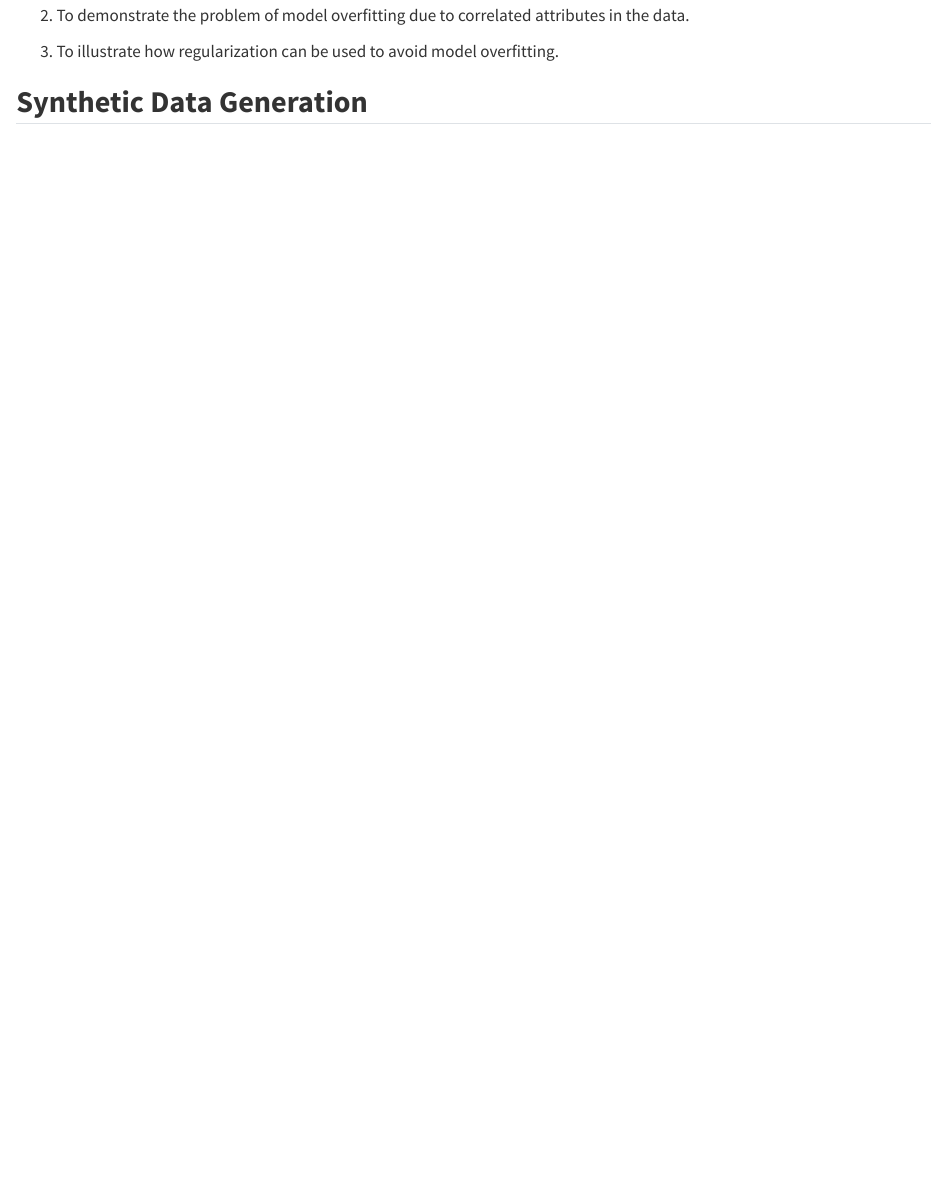
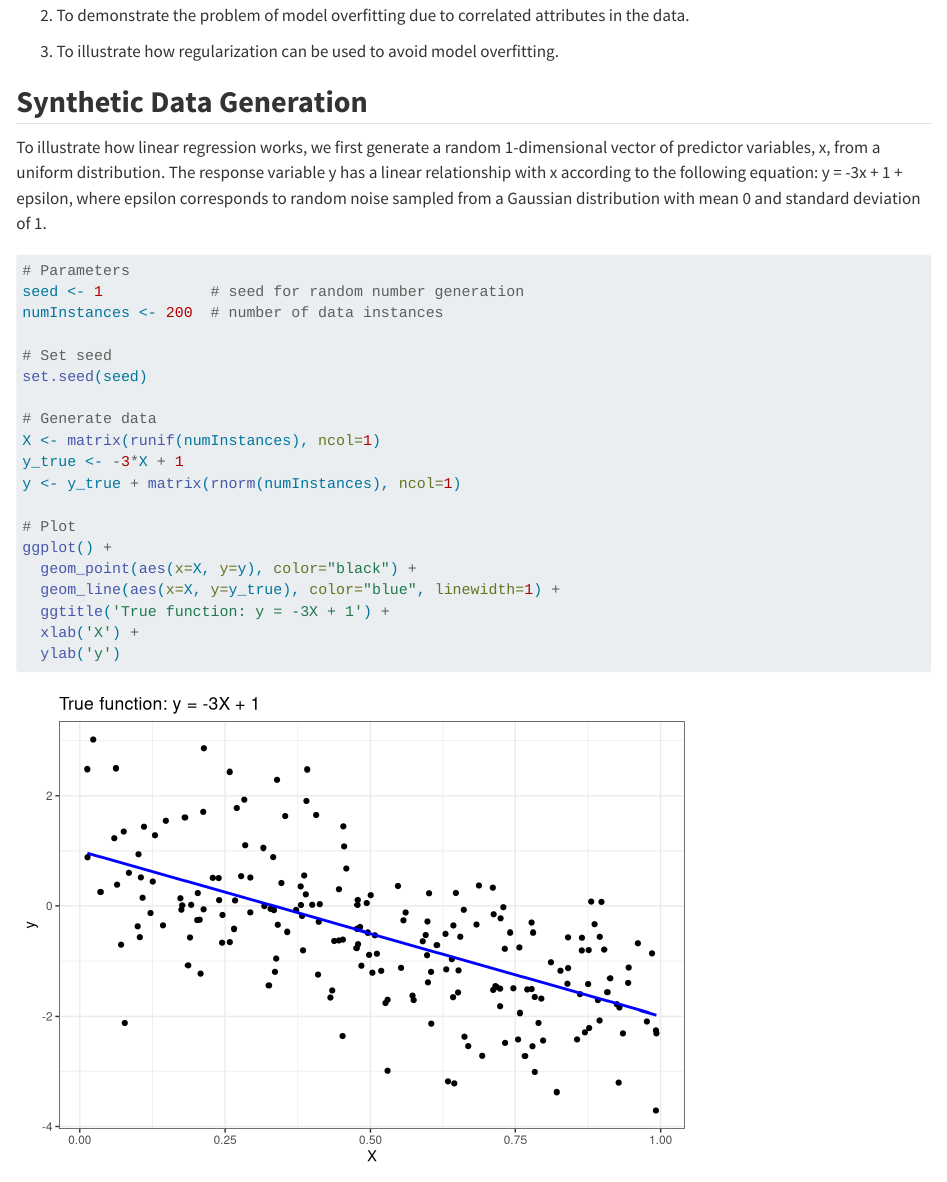
Before and after one commit to INFO-523-Exercises/hw-04-shashwatsinghds, a Quarto document (hw04.qmd): the page in a window 1100 px wide, from 530 px down. Rendered offline with R 4.5, knitr and Pandoc in place of Quarto, with nearby package versions.

Commit message:
Added Synthetic Data Generation Block

````diff
--- a/hw04.qmd
+++ b/hw04.qmd
@@ -31,3 +31,27 @@ Regression is a modeling technique for predicting quantitative-valued target att
 3. To illustrate how regularization can be used to avoid model overfitting.
 
 ## **Synthetic Data Generation**
+
+To illustrate how linear regression works, we first generate a random 1-dimensional vector of predictor variables, x, from a uniform distribution. The response variable y has a linear relationship with x according to the following equation: y = -3x + 1 + epsilon, where epsilon corresponds to random noise sampled from a Gaussian distribution with mean 0 and standard deviation of 1.
+
+```{r}
+# Parameters
+seed <- 1            # seed for random number generation
+numInstances <- 200  # number of data instances
+
+# Set seed
+set.seed(seed)
+
+# Generate data
+X <- matrix(runif(numInstances), ncol=1)
+y_true <- -3*X + 1
+y <- y_true + matrix(rnorm(numInstances), ncol=1)
+
+# Plot
+ggplot() +
+  geom_point(aes(x=X, y=y), color="black") +
+  geom_line(aes(x=X, y=y_true), color="blue", linewidth=1) +
+  ggtitle('True function: y = -3X + 1') +
+  xlab('X') +
+  ylab('y')
+```
````
